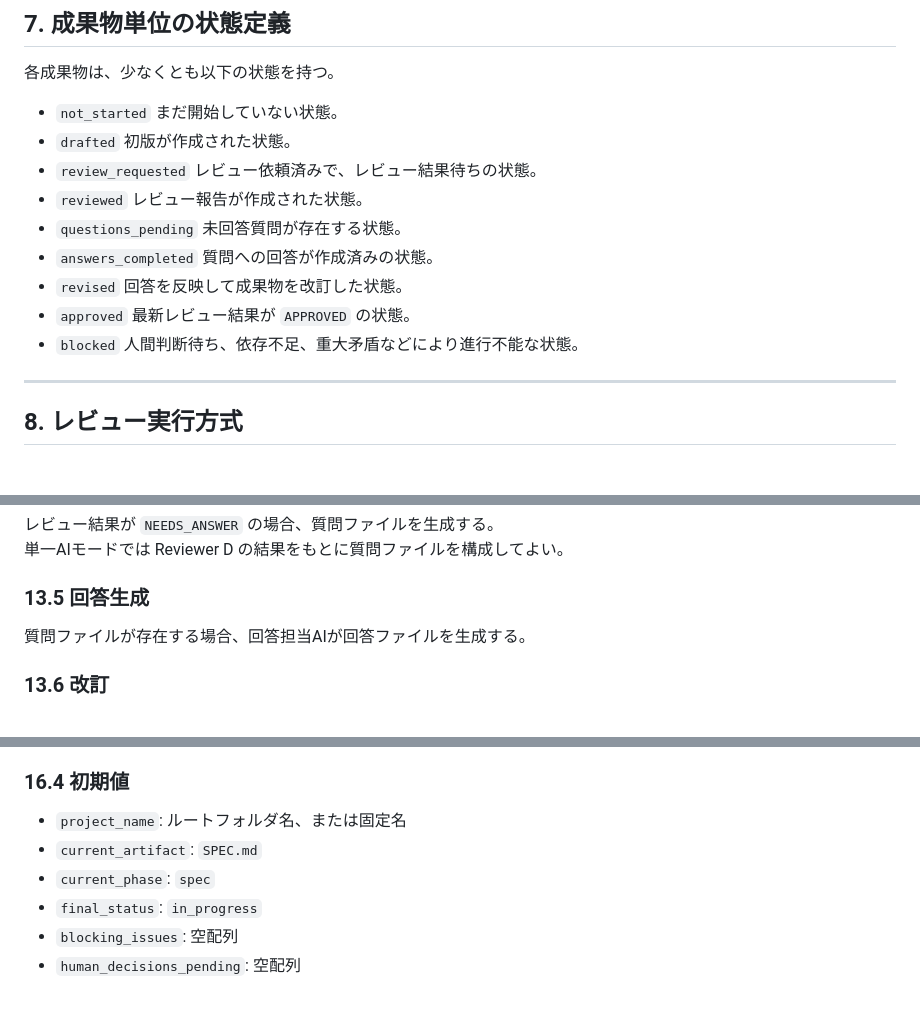
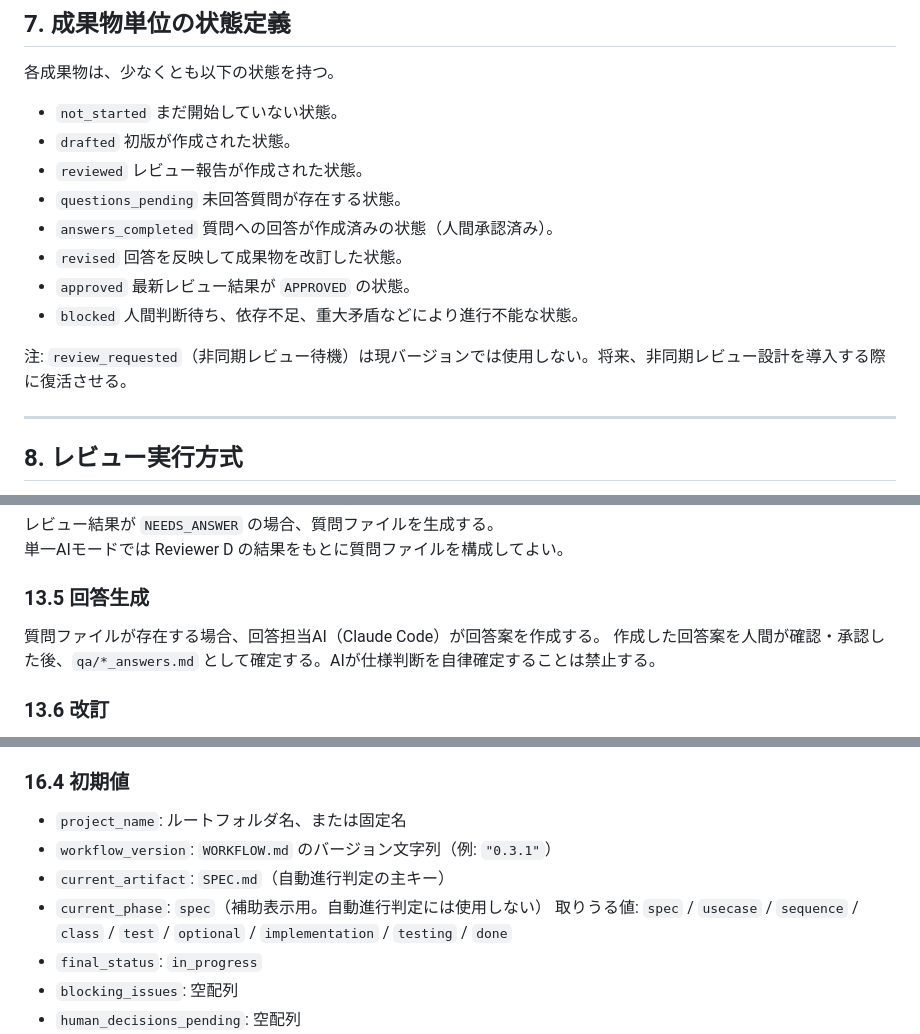
Before and after one commit to garyohosu/workflow, a Markdown page: WORKFLOW.md, 3 parts joined by grey strips. Drawn GitHub-style; blank space fills up the shorter version.

```diff
--- a/WORKFLOW.md
+++ b/WORKFLOW.md
@@ -201,13 +202,14 @@ artifacts:
 
 - `not_started` まだ開始していない状態。
 - `drafted` 初版が作成された状態。
-- `review_requested` レビュー依頼済みで、レビュー結果待ちの状態。
 - `reviewed` レビュー報告が作成された状態。
 - `questions_pending` 未回答質問が存在する状態。
-- `answers_completed` 質問への回答が作成済みの状態。
+- `answers_completed` 質問への回答が作成済みの状態（人間承認済み）。
 - `revised` 回答を反映して成果物を改訂した状態。
 - `approved` 最新レビュー結果が `APPROVED` の状態。
 - `blocked` 人間判断待ち、依存不足、重大矛盾などにより進行不能な状態。
+
+注: `review_requested`（非同期レビュー待機）は現バージョンでは使用しない。将来、非同期レビュー設計を導入する際に復活させる。
 
 ---
 
@@ -476,7 +488,8 @@ project/
 
 ### 13.5 回答生成
 
-質問ファイルが存在する場合、回答担当AIが回答ファイルを生成する。
+質問ファイルが存在する場合、回答担当AI（Claude Code）が回答案を作成する。
+作成した回答案を人間が確認・承認した後、`qa/*_answers.md` として確定する。AIが仕様判断を自律確定することは禁止する。
 
 ### 13.6 改訂
 
@@ -575,8 +590,10 @@ project/
 ### 16.4 初期値
 
 - `project_name`: ルートフォルダ名、または固定名
-- `current_artifact`: `SPEC.md`
-- `current_phase`: `spec`
+- `workflow_version`: `WORKFLOW.md` のバージョン文字列（例: `"0.3.1"`）
+- `current_artifact`: `SPEC.md`（自動進行判定の主キー）
+- `current_phase`: `spec`（補助表示用。自動進行判定には使用しない）
+  取りうる値: `spec` / `usecase` / `sequence` / `class` / `test` / `optional` / `implementation` / `testing` / `done`
 - `final_status`: `in_progress`
 - `blocking_issues`: 空配列
 - `human_decisions_pending`: 空配列
```
Also changed, not shown: other parts of WORKFLOW.md (+47 -20 lines), QandA.md (added, +126 -0 lines).
